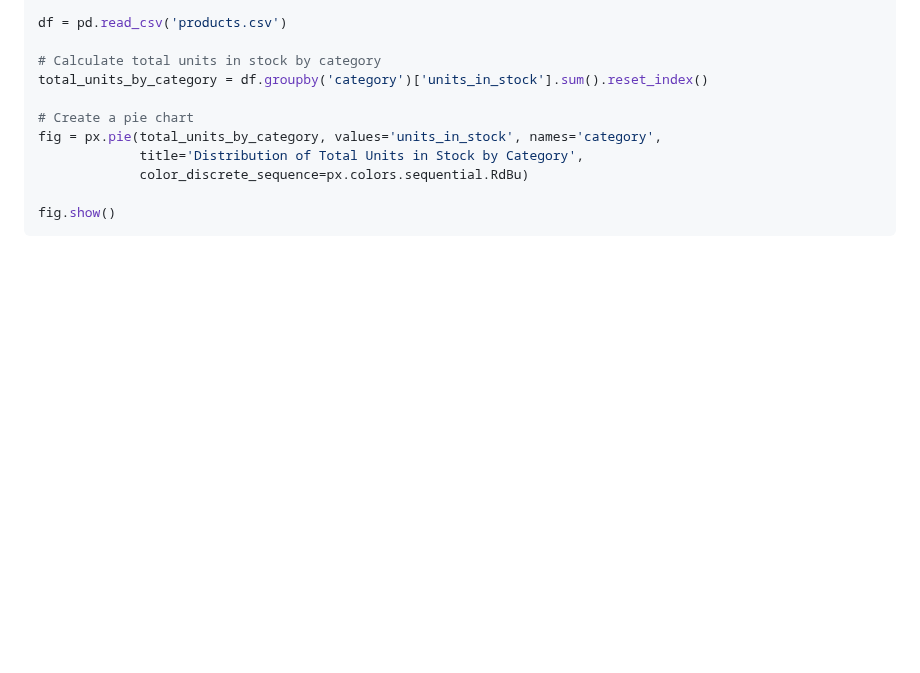
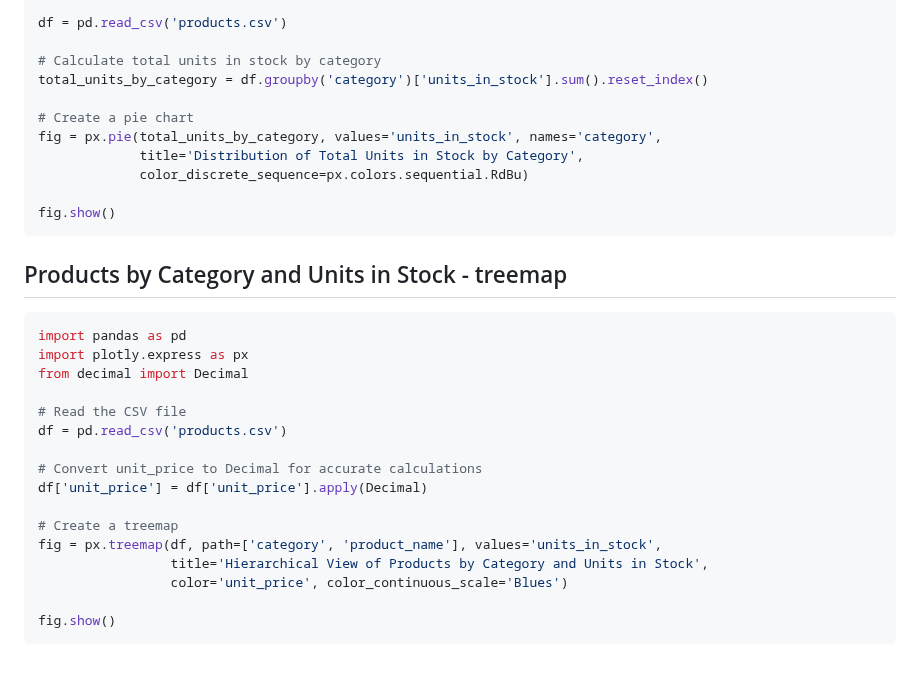
Before and after one commit to janbodnar/Python-Datovy-Analytik-Skolenie, a Markdown page: charts/plotly.md, the part around the change. Drawn GitHub-style; blank space fills up the shorter version.

````diff
--- a/charts/plotly.md
+++ b/charts/plotly.md
@@ -135,3 +135,24 @@ fig = px.pie(total_units_by_category, values='units_in_stock', names='category',
 
 fig.show()
 ```
+
+## Products by Category and Units in Stock - treemap
+
+```python
+import pandas as pd
+import plotly.express as px
+from decimal import Decimal
+
+# Read the CSV file
+df = pd.read_csv('products.csv')
+
+# Convert unit_price to Decimal for accurate calculations
+df['unit_price'] = df['unit_price'].apply(Decimal)
+
+# Create a treemap
+fig = px.treemap(df, path=['category', 'product_name'], values='units_in_stock',
+                 title='Hierarchical View of Products by Category and Units in Stock',
+                 color='unit_price', color_continuous_scale='Blues')
+
+fig.show()
+```
````
